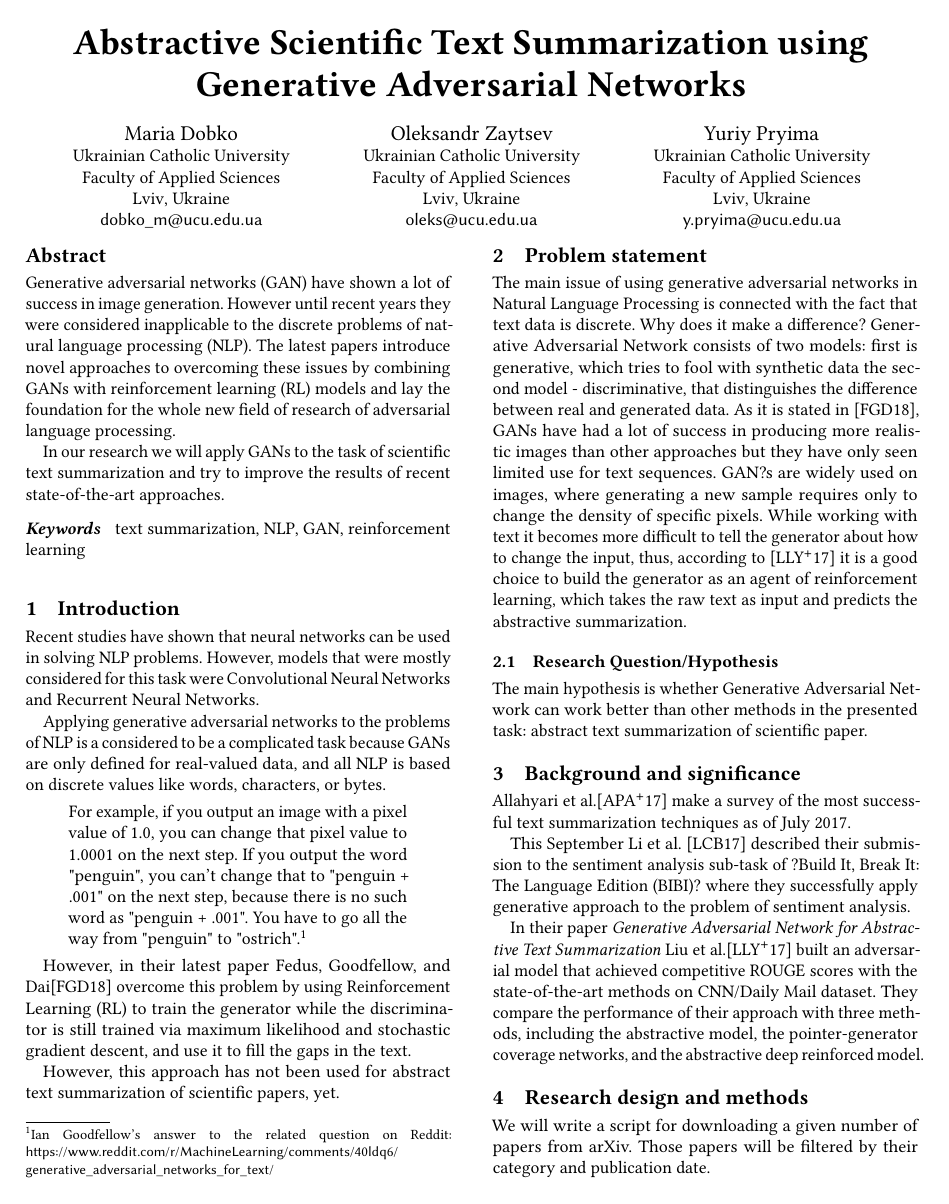
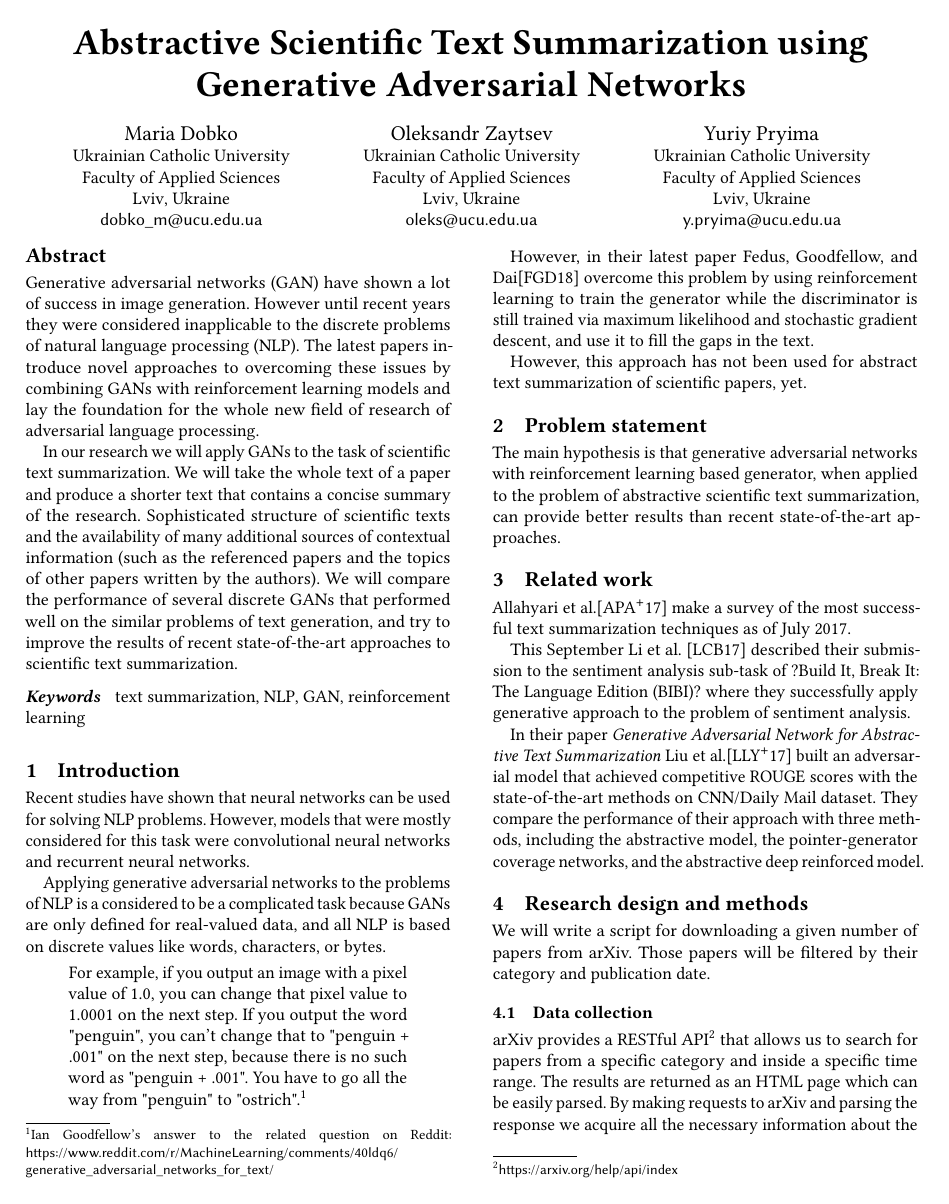
Before and after one commit to Carouge/PaperProposal, a LaTeX paper (proposal.tex): page 1 of 2. Compiled offline with pdfLaTeX.

Commit message:
Improved abstract, introduction, and problem statement

```diff
--- a/proposal.tex
+++ b/proposal.tex
@@ -39,9 +39,9 @@
 \email{y.pryima@ucu.edu.ua }
 
 \begin{abstract}
-Generative adversarial networks (GAN) have shown a lot of success in image generation. However until recent years they were considered inapplicable to the discrete problems of natural language processing (NLP). The latest papers introduce novel approaches to overcoming these issues by combining GANs with reinforcement learning (RL) models and lay the foundation for the whole new field of research of adversarial language processing.
+Generative adversarial networks (GAN) have shown a lot of success in image generation. However until recent years they were considered inapplicable to the discrete problems of natural language processing (NLP). The latest papers introduce novel approaches to overcoming these issues by combining GANs with reinforcement learning models and lay the foundation for the whole new field of research of adversarial language processing.
 
-In our research we will apply GANs to the task of scientific text summarization and try to improve the results of recent state-of-the-art approaches.
+In our research we will apply GANs to the task of scientific text summarization. We will take the whole text of a paper and produce a shorter text that contains a concise summary of the research. Sophisticated structure of scientific texts and the availability of many additional sources of contextual information (such as the referenced papers and the topics of other papers written by the authors). We will compare the performance of several discrete GANs that performed well on the similar problems of text generation, and try to improve the results of recent state-of-the-art approaches to scientific text summarization.
 \end{abstract}
 
 \keywords{text summarization, NLP, GAN, reinforcement learning}
@@ -49,7 +49,7 @@ In our research we will apply GANs to the task of scientific text summarization
 \maketitle
 
 \section{Introduction}
-Recent studies have shown that neural networks can be used in solving NLP problems. However, models that were mostly considered for this task were Convolutional Neural Networks and Recurrent Neural Networks.
+Recent studies have shown that neural networks can be used for solving NLP problems. However, models that were mostly considered for this task were convolutional neural networks and recurrent neural networks.
 
 Applying generative adversarial networks to the problems of NLP is a considered to be a complicated task because GANs are only defined for real-valued data, and all NLP is based on discrete values like words, characters, or bytes.
 
@@ -57,20 +57,15 @@ Applying generative adversarial networks to the problems of NLP is a considered
 For example, if you output an image with a pixel value of 1.0, you can change that pixel value to 1.0001 on the next step. If you output the word "penguin", you can't change that to "penguin + .001" on the next step, because there is no such word as "penguin + .001". You have to go all the way from "penguin" to "ostrich".\footnote{Ian Goodfellow's answer to the related question on Reddit: \url{https://www.reddit.com/r/MachineLearning/comments/40ldq6/generative_adversarial_networks_for_text/}}
 \end{quote}
 
-However, in their latest paper Fedus, Goodfellow, and Dai\cite{fedus-18} overcome this problem by using Reinforcement Learning (RL) to train the generator while the discriminator is still trained via maximum likelihood and stochastic gradient descent, and use it to fill the gaps in the text.
+However, in their latest paper Fedus, Goodfellow, and Dai\cite{fedus-18} overcome this problem by using reinforcement learning to train the generator while the discriminator is still trained via maximum likelihood and stochastic gradient descent, and use it to fill the gaps in the text.
 
 However, this approach has not been used for abstract text summarization of scientific papers, yet.
 
 \section{Problem statement}
 
-The main issue of using generative adversarial networks in Natural Language Processing is connected with the fact that text data is discrete. Why does it make a difference?
-Generative Adversarial Network consists of two models: first is generative, which tries to fool with synthetic data the second model - discriminative, that distinguishes the difference between real and generated data. As it is stated in \cite{fedus-18}, GANs have had a lot of success in producing more realistic images than other approaches but they have only seen limited use for text sequences.
-GAN?s are widely used on images, where generating a new sample requires only to change the density of specific pixels. While working with text it becomes more difficult to tell the generator about how to change the input, thus, according to \cite{liu-17} it is a good choice to build the generator as an agent of reinforcement learning, which takes the raw text as input and predicts the abstractive summarization.
+The main hypothesis is that generative adversarial networks with reinforcement learning based generator, when applied to the problem of abstractive scientific text summarization, can provide better results than recent state-of-the-art approaches.
 
-\subsection{Research Question/Hypothesis}
-The main hypothesis is whether Generative Adversarial Network can work better than other methods in the presented task: abstract text summarization of scientific paper.
-
-\section{Background and significance}
+\section{Related work}
 
 Allahyari et al.\cite{allahyari-17} make a survey of the most successful text summarization techniques as of July 2017.
 
```
Also changed, not shown: proposal.pdf.
